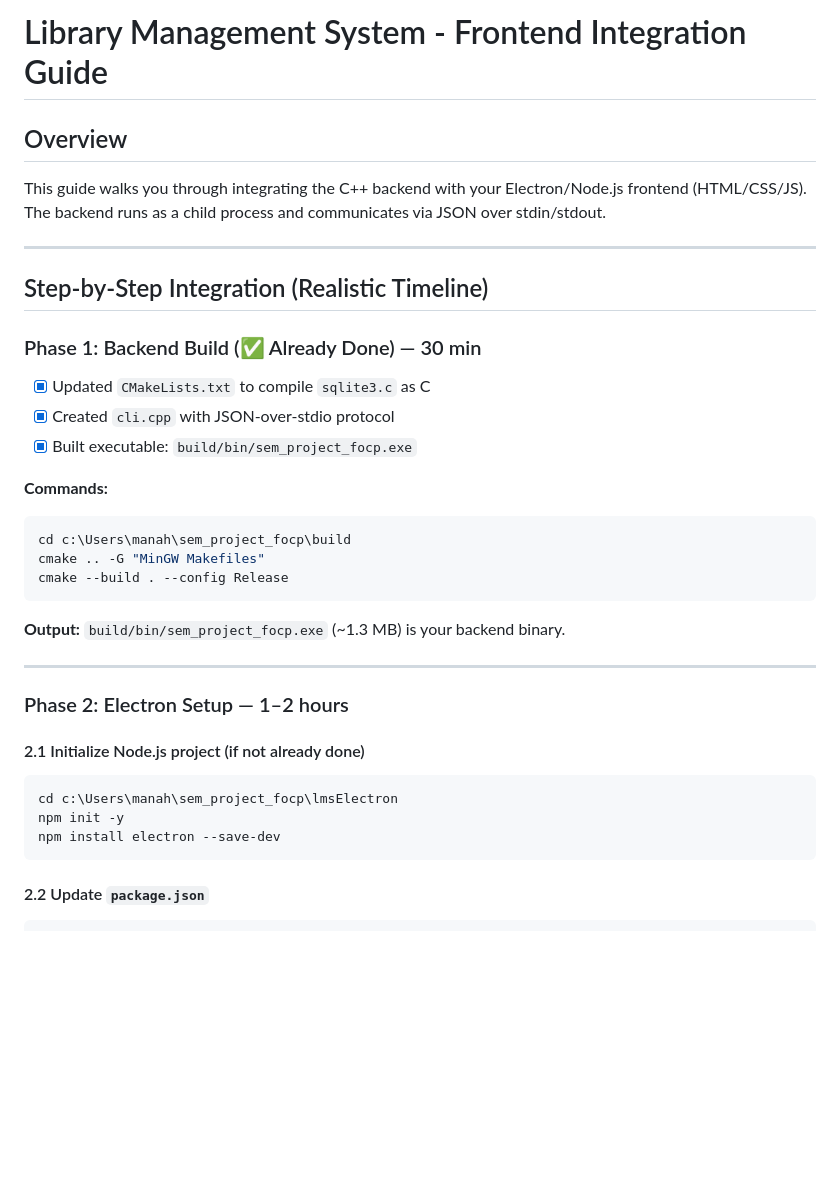
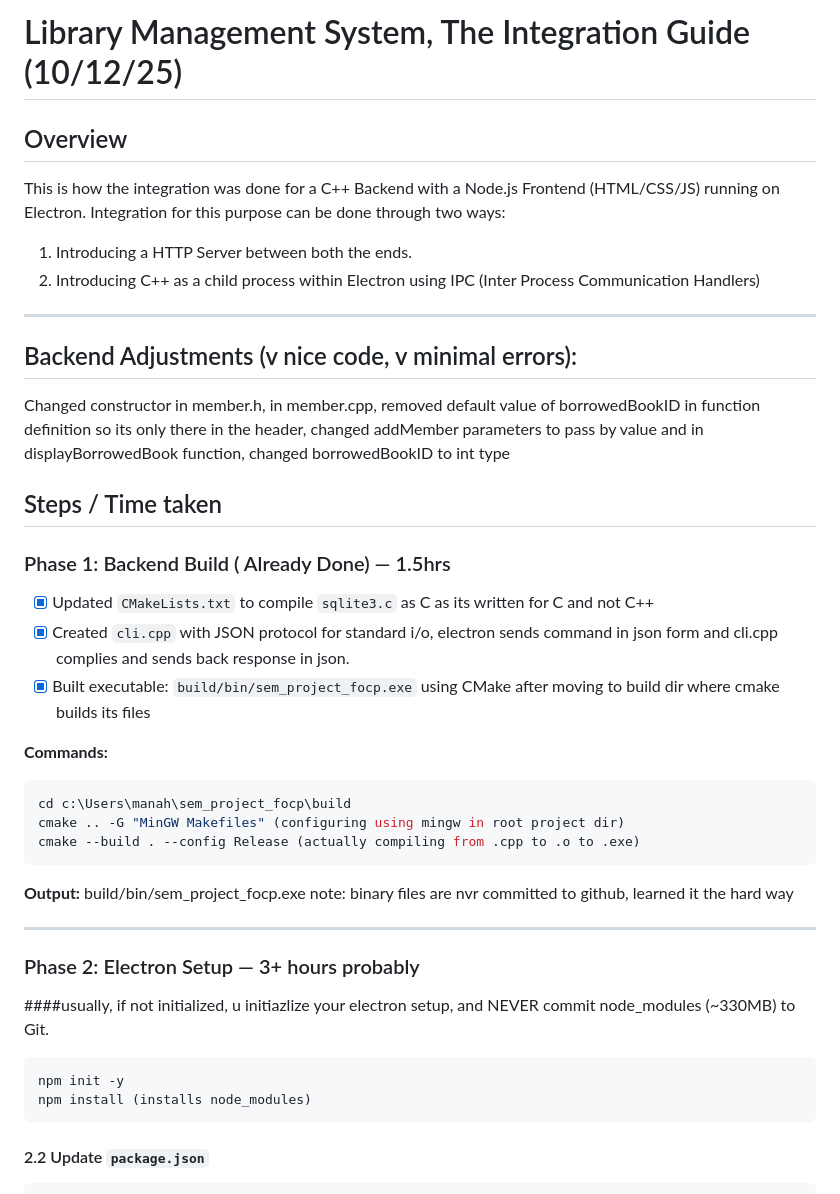
Before and after one commit to manahelhehe/sem_project_focp, a Markdown page: INTEGRATION_GUIDE.md, the part around the change printed below. Drawn GitHub-style; blank space fills up the shorter version.

````diff
--- a/INTEGRATION_GUIDE.md
+++ b/INTEGRATION_GUIDE.md
@@ -1,35 +1,40 @@
-# Library Management System - Frontend Integration Guide
+# Library Management System, The Integration Guide (10/12/25)
 
 ## Overview
-This guide walks you through integrating the C++ backend with your Electron/Node.js frontend (HTML/CSS/JS). The backend runs as a child process and communicates via JSON over stdin/stdout.
-
+This is how the integration was done for a C++ Backend with a Node.js Frontend (HTML/CSS/JS) running on Electron.
+Integration for this purpose can be done through two ways:
+1. Introducing a HTTP Server between both the ends.
+2. Introducing C++ as a child process within Electron using IPC (Inter Process Communication Handlers)
 ---
 
-## Step-by-Step Integration (Realistic Timeline)
+## Backend Adjustments (v nice code, v minimal errors):
+Changed constructor in member.h, in member.cpp, removed default value of borrowedBookID in function definition so its only there in the header, changed addMember parameters to pass by value and in displayBorrowedBook function, changed borrowedBookID to int type
 
-### Phase 1: Backend Build (✅ Already Done) — 30 min
-- [x] Updated `CMakeLists.txt` to compile `sqlite3.c` as C
-- [x] Created `cli.cpp` with JSON-over-stdio protocol
-- [x] Built executable: `build/bin/sem_project_focp.exe`
+## Steps / Time taken
+
+### Phase 1: Backend Build ( Already Done) — 1.5hrs
+- [x] Updated `CMakeLists.txt` to compile `sqlite3.c` as C as its written for C and not C++
+- [x] Created `cli.cpp` with JSON protocol for standard i/o, electron sends command in json form and cli.cpp complies and sends back response in json.
+- [x] Built executable: `build/bin/sem_project_focp.exe` using CMake after moving to build dir where cmake builds its files
 
 **Commands:**
 ```bash
 cd c:\Users\manah\sem_project_focp\build
-cmake .. -G "MinGW Makefiles"
-cmake --build . --config Release
+cmake .. -G "MinGW Makefiles" (configuring using mingw in root project dir)
+cmake --build . --config Release (actually compiling from .cpp to .o to .exe)
 ```
 
-**Output:** `build/bin/sem_project_focp.exe` (~1.3 MB) is your backend binary.
+**Output:** build/bin/sem_project_focp.exe
+note: binary files are nvr committed to github, learned it the hard way
 
 ---
 
-### Phase 2: Electron Setup — 1–2 hours
+### Phase 2: Electron Setup — 3+ hours probably
 
-#### 2.1 Initialize Node.js project (if not already done)
-```bash
-cd c:\Users\manah\sem_project_focp\lmsElectron
+####usually, if not initialized, u initiazlize your electron setup, and NEVER commit node_modules (~330MB) to Git.
+```Initialization (Not Required in our Case)
 npm init -y
-npm install electron --save-dev
+npm install (installs node_modules)
 ```
 
 #### 2.2 Update `package.json`
````
Also changed, not shown: other parts of INTEGRATION_GUIDE.md (+62 -12 lines).
